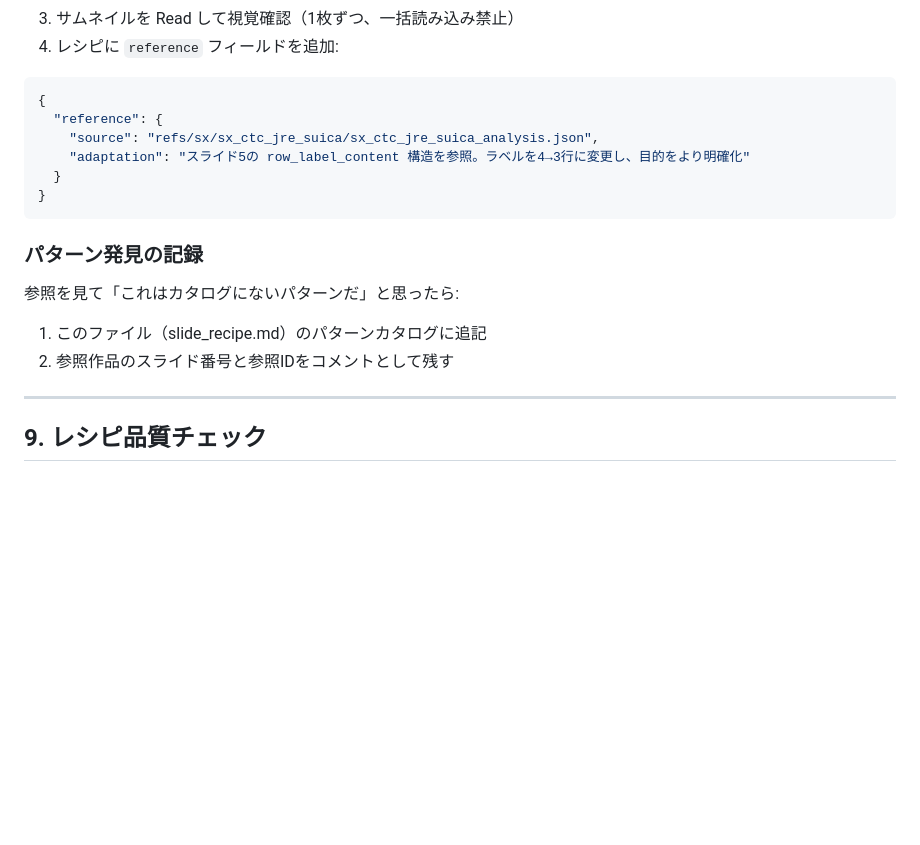
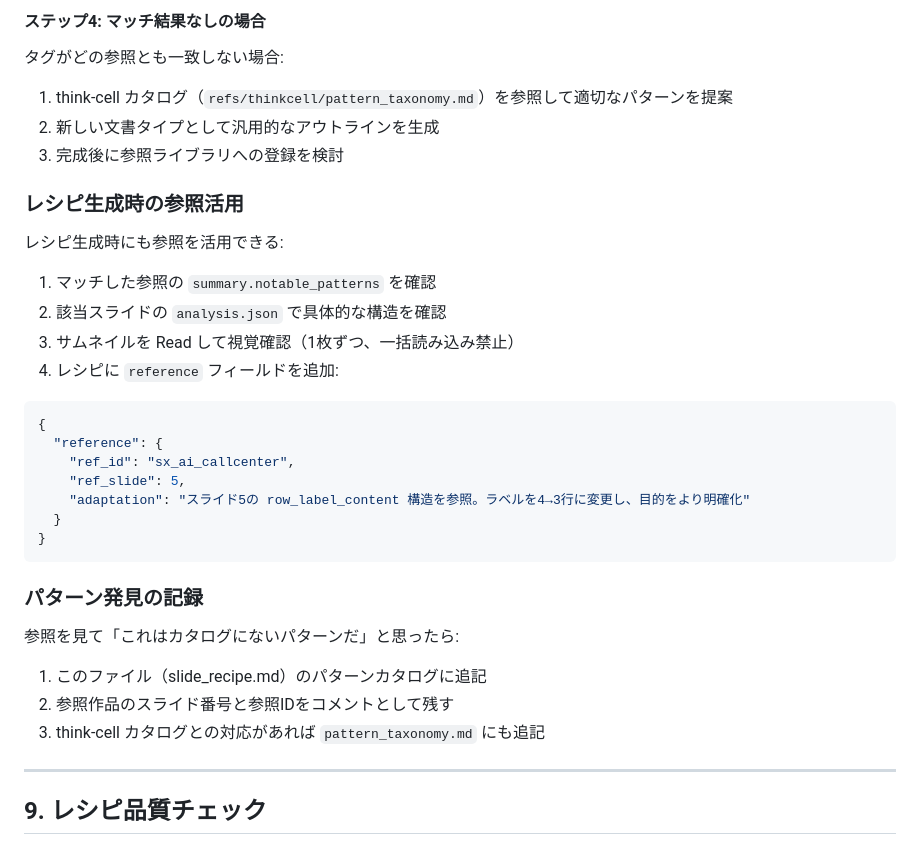
Before and after one commit to mokuda-sx/work, a Markdown page: skills/slide_recipe.md, the part around one of its changes. Rendered like a GitHub page; blank space fills up the shorter version.

````diff
--- a/skills/slide_recipe.md
+++ b/skills/slide_recipe.md
@@ -645,10 +699,24 @@ refs/
+#### ステップ4: マッチ結果なしの場合
+
+タグがどの参照とも一致しない場合:
+1. think-cell カタログ（`refs/thinkcell/pattern_taxonomy.md`）を参照して適切なパターンを提案
+2. 新しい文書タイプとして汎用的なアウトラインを生成
+3. 完成後に参照ライブラリへの登録を検討
+
+### レシピ生成時の参照活用
+
+レシピ生成時にも参照を活用できる:
+
+1. マッチした参照の `summary.notable_patterns` を確認
+2. 該当スライドの `analysis.json` で具体的な構造を確認
 3. サムネイルを Read して視覚確認（1枚ずつ、一括読み込み禁止）
 4. レシピに `reference` フィールドを追加:
 
 ```json
 {
   "reference": {
-    "source": "refs/sx/sx_ctc_jre_suica/sx_ctc_jre_suica_analysis.json",
+    "ref_id": "sx_ai_callcenter",
+    "ref_slide": 5,
     "adaptation": "スライド5の row_label_content 構造を参照。ラベルを4→3行に変更し、目的をより明確化"
   }
 }
@@ -659,6 +727,7 @@ refs/
 参照を見て「これはカタログにないパターンだ」と思ったら:
 1. このファイル（slide_recipe.md）のパターンカタログに追記
 2. 参照作品のスライド番号と参照IDをコメントとして残す
+3. think-cell カタログとの対応があれば `pattern_taxonomy.md` にも追記
 
 ---
 
````
Also changed, not shown: other parts of skills/slide_recipe.md (+64 -10 lines).
